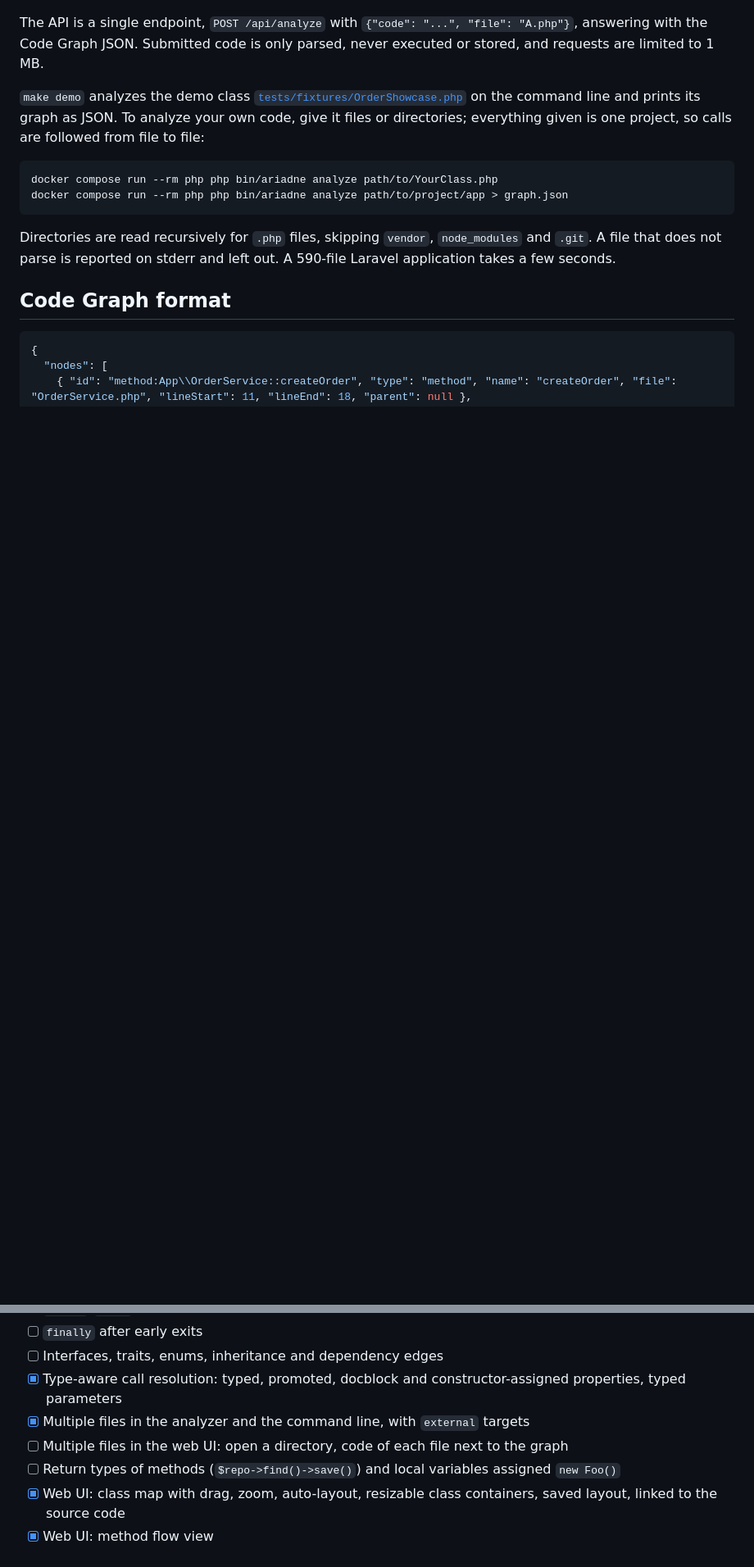
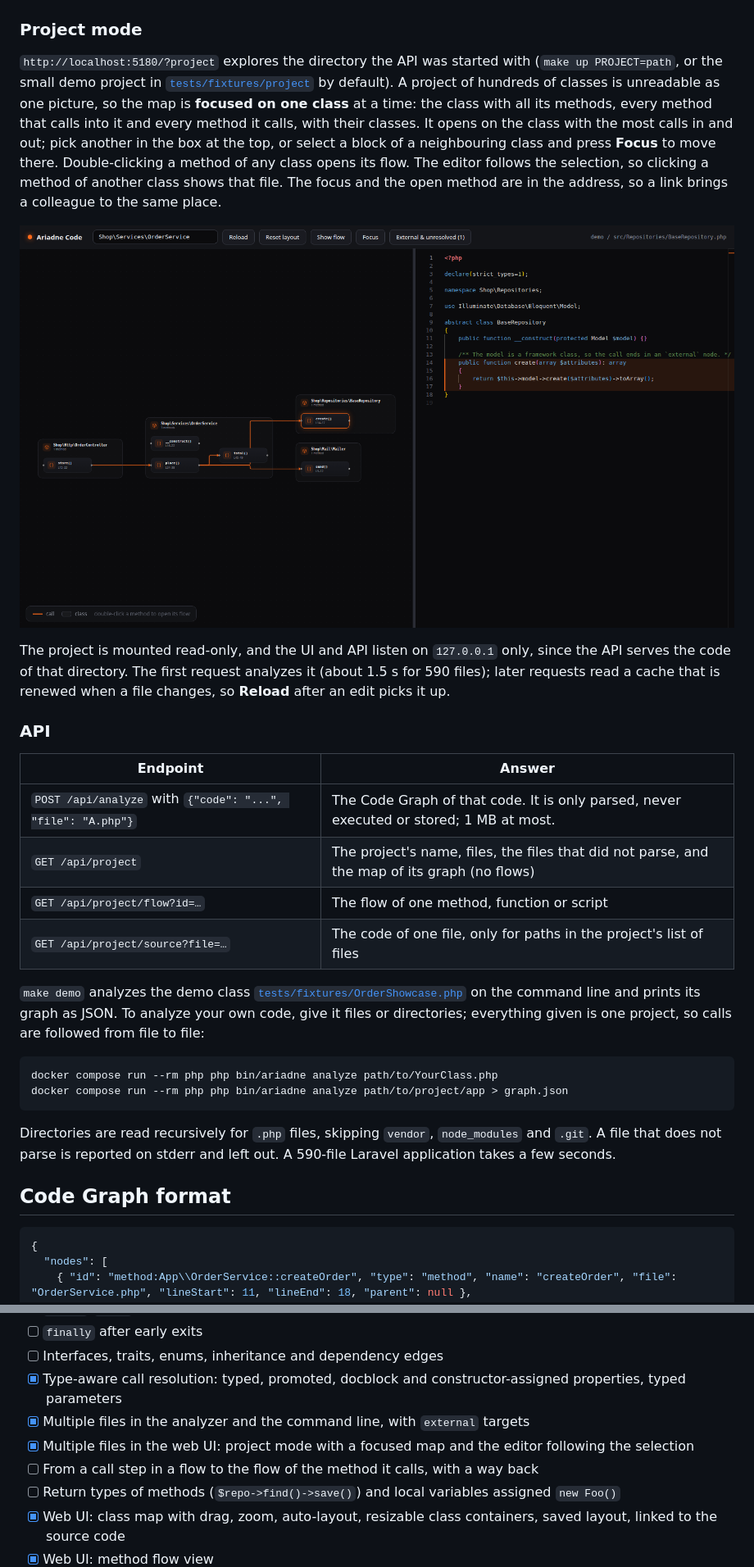
Before and after one commit to b40y22/ariadne-code, a Markdown page: README.md, 2 parts joined by grey strips. Shown: that part at 82% size. Drawn GitHub-style; pictures changed too: docs/screenshot-project.png (added); blank space fills up the shorter version.

Commit message:
[docs] describe project mode and its API, add ADR 13 and a screenshot

```diff
--- a/README.md
+++ b/README.md
@@ -45,7 +51,22 @@ Calls into code outside the file (`external`) and calls the analyzer cannot trac
 
 ![Execution replay: one pass through the loop, then out through DB::transaction to the end](docs/replay.gif)
 
-The API is a single endpoint, `POST /api/analyze` with `{"code": "...", "file": "A.php"}`, answering with the Code Graph JSON. Submitted code is only parsed, never executed or stored, and requests are limited to 1 MB.
+### Project mode
+
+`http://localhost:5180/?project` explores the directory the API was started with (`make up PROJECT=path`, or the small demo project in [`tests/fixtures/project`](tests/fixtures/project) by default). A project of hundreds of classes is unreadable as one picture, so the map is **focused on one class** at a time: the class with all its methods, every method that calls into it and every method it calls, with their classes. It opens on the class with the most calls in and out; pick another in the box at the top, or select a block of a neighbouring class and press **Focus** to move there. Double-clicking a method of any class opens its flow. The editor follows the selection, so clicking a method of another class shows that file. The focus and the open method are in the address, so a link brings a colleague to the same place.
+
+![Project mode: the map around OrderService, with BaseRepository::create selected and its file in the editor](docs/screenshot-project.png)
+
+The project is mounted read-only, and the UI and API listen on `127.0.0.1` only, since the API serves the code of that directory. The first request analyzes it (about 1.5 s for 590 files); later requests read a cache that is renewed when a file changes, so **Reload** after an edit picks it up.
+
+### API
+
+| Endpoint | Answer |
+|---|---|
+| `POST /api/analyze` with `{"code": "...", "file": "A.php"}` | The Code Graph of that code. It is only parsed, never executed or stored; 1 MB at most. |
+| `GET /api/project` | The project's name, files, the files that did not parse, and the map of its graph (no flows) |
+| `GET /api/project/flow?id=…` | The flow of one method, function or script |
+| `GET /api/project/source?file=…` | The code of one file, only for paths in the project's list of files |
 
 `make demo` analyzes the demo class [`tests/fixtures/OrderShowcase.php`](tests/fixtures/OrderShowcase.php) on the command line and prints its graph as JSON. To analyze your own code, give it files or directories; everything given is one project, so calls are followed from file to file:
 
@@ -161,7 +182,8 @@ The project targets PHP 8.5; the Docker image has it, so nothing needs installin
 - [ ] Interfaces, traits, enums, inheritance and dependency edges
 - [x] Type-aware call resolution: typed, promoted, docblock and constructor-assigned properties, typed parameters
 - [x] Multiple files in the analyzer and the command line, with `external` targets
-- [ ] Multiple files in the web UI: open a directory, code of each file next to the graph
+- [x] Multiple files in the web UI: project mode with a focused map and the editor following the selection
+- [ ] From a call step in a flow to the flow of the method it calls, with a way back
 - [ ] Return types of methods (`$repo->find()->save()`) and local variables assigned `new Foo()`
 - [x] Web UI: class map with drag, zoom, auto-layout, resizable class containers, saved layout, linked to the source code
 - [x] Web UI: method flow view
```
Also changed, not shown: other parts of README.md (+7 -1 lines), CHANGELOG.md (+7 -0 lines), docs/architecture.md (+11 -2 lines).
